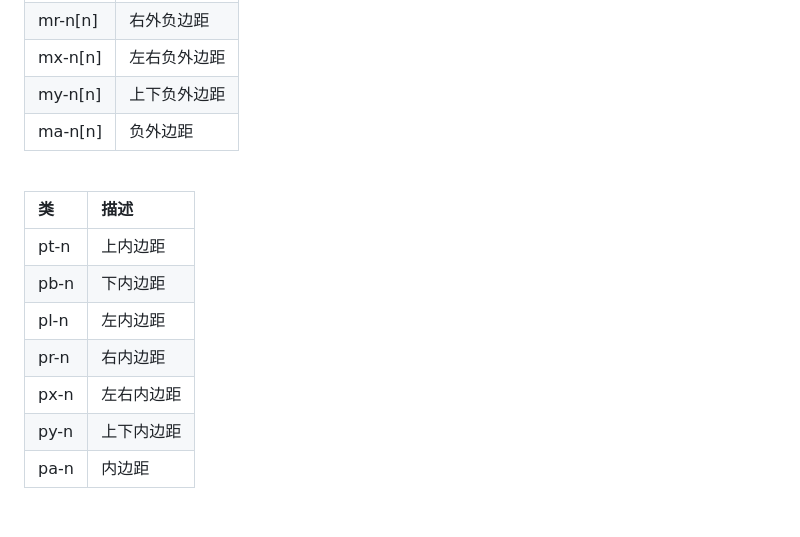
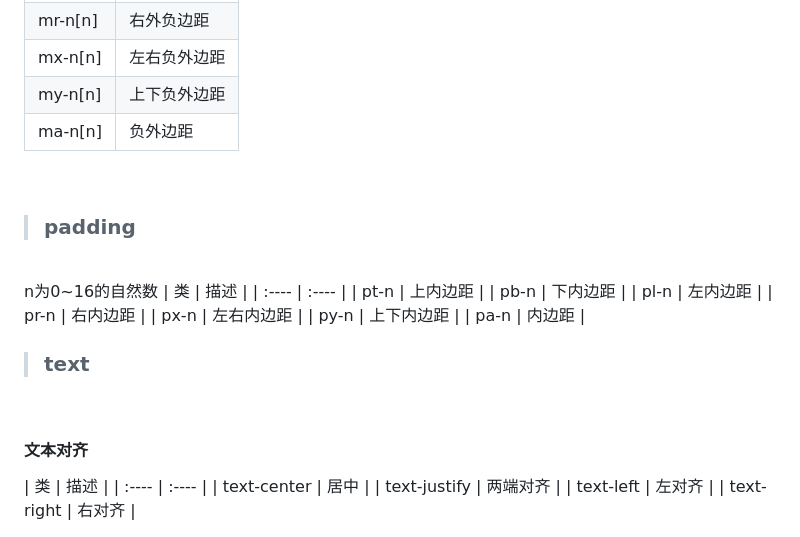
Before and after one commit to ZHTGitHub/nifty-style, a Markdown page: README.md, the part around the change. Rendered like a GitHub page; blank space fills up the shorter version.

Commit message:
ci: 编写使用文档

```diff
--- a/README.md
+++ b/README.md
@@ -240,6 +240,10 @@ n为0~16的自然数
 | ma-n[n] | 负外边距 |
 <br />
 
+> <h3 id="padding">padding</h3>
+<br />
+
+n为0~16的自然数
 | 类 | 描述 |
 | :---- | :---- |
 | pt-n | 上内边距 |
@@ -249,3 +253,15 @@ n为0~16的自然数
 | px-n | 左右内边距 |
 | py-n | 上下内边距 |
 | pa-n | 内边距 |
+<br />
+
+> <h3 id="text">text</h3>
+<br />
+
+<h4 id="文本对齐">文本对齐</h4>
+| 类 | 描述 |
+| :---- | :---- |
+| text-center | 居中 |
+| text-justify | 两端对齐 |
+| text-left | 左对齐 |
+| text-right | 右对齐 |
```
